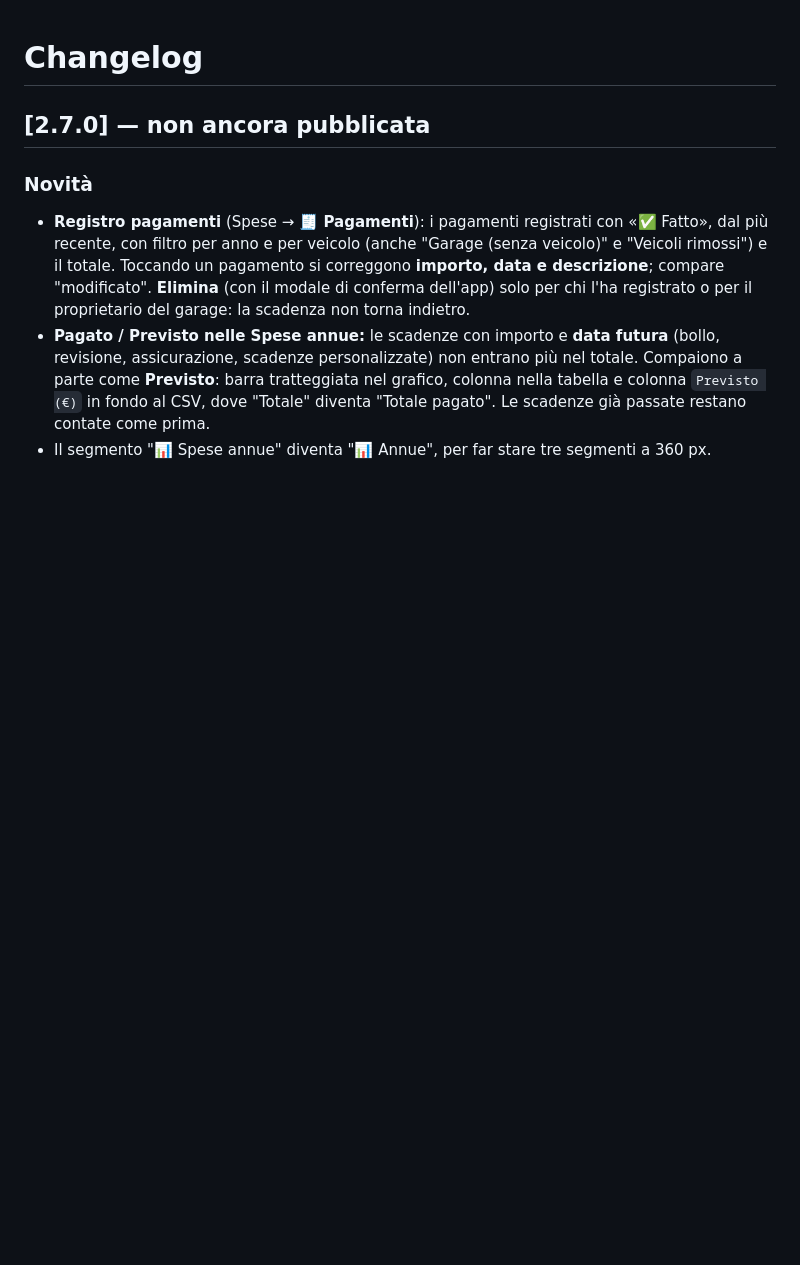
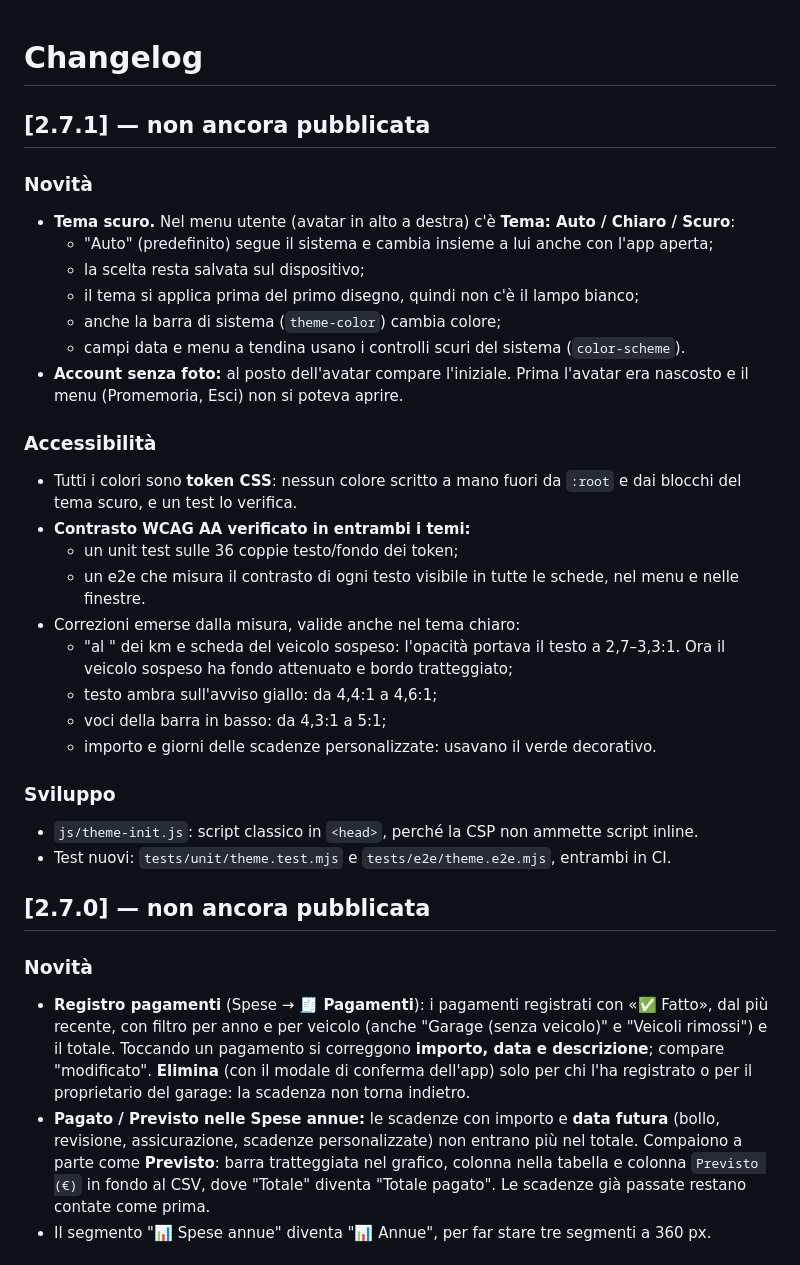
Before and after one commit to lucsor/garageos-v2, a Markdown page: CHANGELOG.md, the part around the change. Rendered like a GitHub page; blank space fills up the shorter version.

```diff
--- a/CHANGELOG.md
+++ b/CHANGELOG.md
@@ -1,4 +1,27 @@
 # Changelog
+
+## [2.7.1] — non ancora pubblicata
+### Novità
+- **Tema scuro.** Nel menu utente (avatar in alto a destra) c'è **Tema: Auto / Chiaro / Scuro**:
+  - "Auto" (predefinito) segue il sistema e cambia insieme a lui anche con l'app aperta;
+  - la scelta resta salvata sul dispositivo;
+  - il tema si applica prima del primo disegno, quindi non c'è il lampo bianco;
+  - anche la barra di sistema (`theme-color`) cambia colore;
+  - campi data e menu a tendina usano i controlli scuri del sistema (`color-scheme`).
+- **Account senza foto:** al posto dell'avatar compare l'iniziale. Prima l'avatar era nascosto e il menu (Promemoria, Esci) non si poteva aprire.
+### Accessibilità
+- Tutti i colori sono **token CSS**: nessun colore scritto a mano fuori da `:root` e dai blocchi del tema scuro, e un test lo verifica.
+- **Contrasto WCAG AA verificato in entrambi i temi:**
+  - un unit test sulle 36 coppie testo/fondo dei token;
+  - un e2e che misura il contrasto di ogni testo visibile in tutte le schede, nel menu e nelle finestre.
+- Correzioni emerse dalla misura, valide anche nel tema chiaro:
+  - "al <data>" dei km e scheda del veicolo sospeso: l'opacità portava il testo a 2,7–3,3:1. Ora il veicolo sospeso ha fondo attenuato e bordo tratteggiato;
+  - testo ambra sull'avviso giallo: da 4,4:1 a 4,6:1;
+  - voci della barra in basso: da 4,3:1 a 5:1;
+  - importo e giorni delle scadenze personalizzate: usavano il verde decorativo.
+### Sviluppo
+- `js/theme-init.js`: script classico in `<head>`, perché la CSP non ammette script inline.
+- Test nuovi: `tests/unit/theme.test.mjs` e `tests/e2e/theme.e2e.mjs`, entrambi in CI.
 
 ## [2.7.0] — non ancora pubblicata
 ### Novità
```
Also changed, not shown: docs/STATO.md (+28 -1 lines), docs/screenshots/v2.7.1-garage-chiaro.png (added), docs/screenshots/v2.7.1-garage-scuro.png (added), docs/screenshots/v2.7.1-scadenze-chiaro.png (added), docs/screenshots/v2.7.1-scadenze-scuro.png (added), docs/screenshots/v2.7.1-spese-annue-chiaro.png (added), docs/screenshots/v2.7.1-spese-annue-scuro.png (added), 8 other files.
